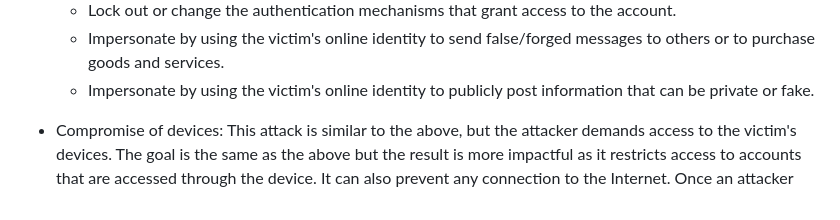
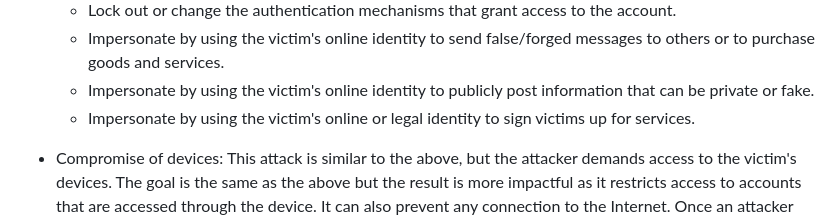
Before and after one commit to claucece/draft-celi-ipvc, a Markdown page: draft-ietf-celi-ipvc.md, the part around the change. Drawn GitHub-style.

Commit message:
added issue #8

```diff
--- a/draft-ietf-celi-ipvc.md
+++ b/draft-ietf-celi-ipvc.md
@@ -185,6 +185,7 @@ There are many ways in which digital and networked technology can facilitate an
     others or to purchase goods and services.
   * Impersonate by using the victim's online identity to publicly post information
     that can be private or fake.
+  * Impersonate by using the victim's online or legal identity to sign victims up for services.
 
 * Compromise of devices: This attack is similar to the above, but the attacker
   demands access to the victim's devices. The goal is the same as the above but the
```
